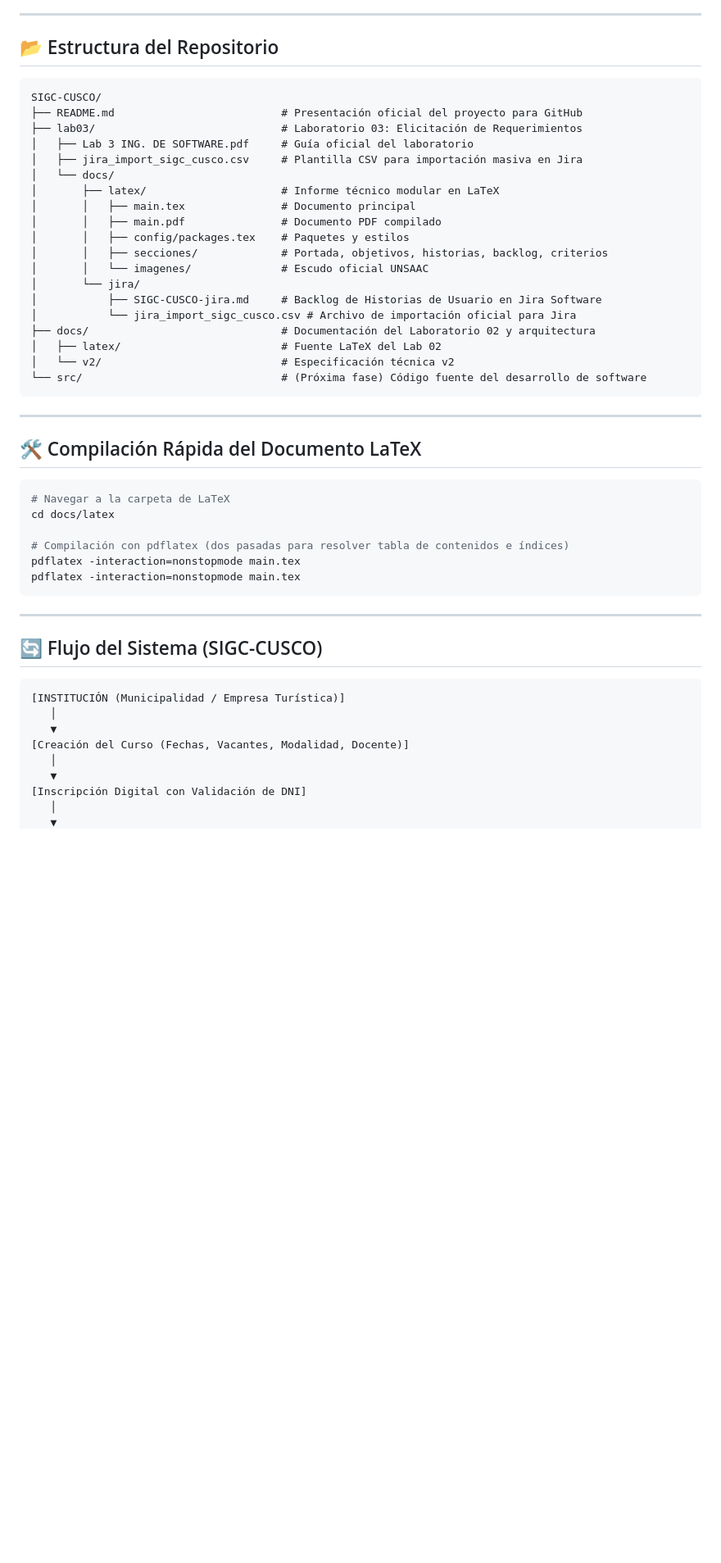
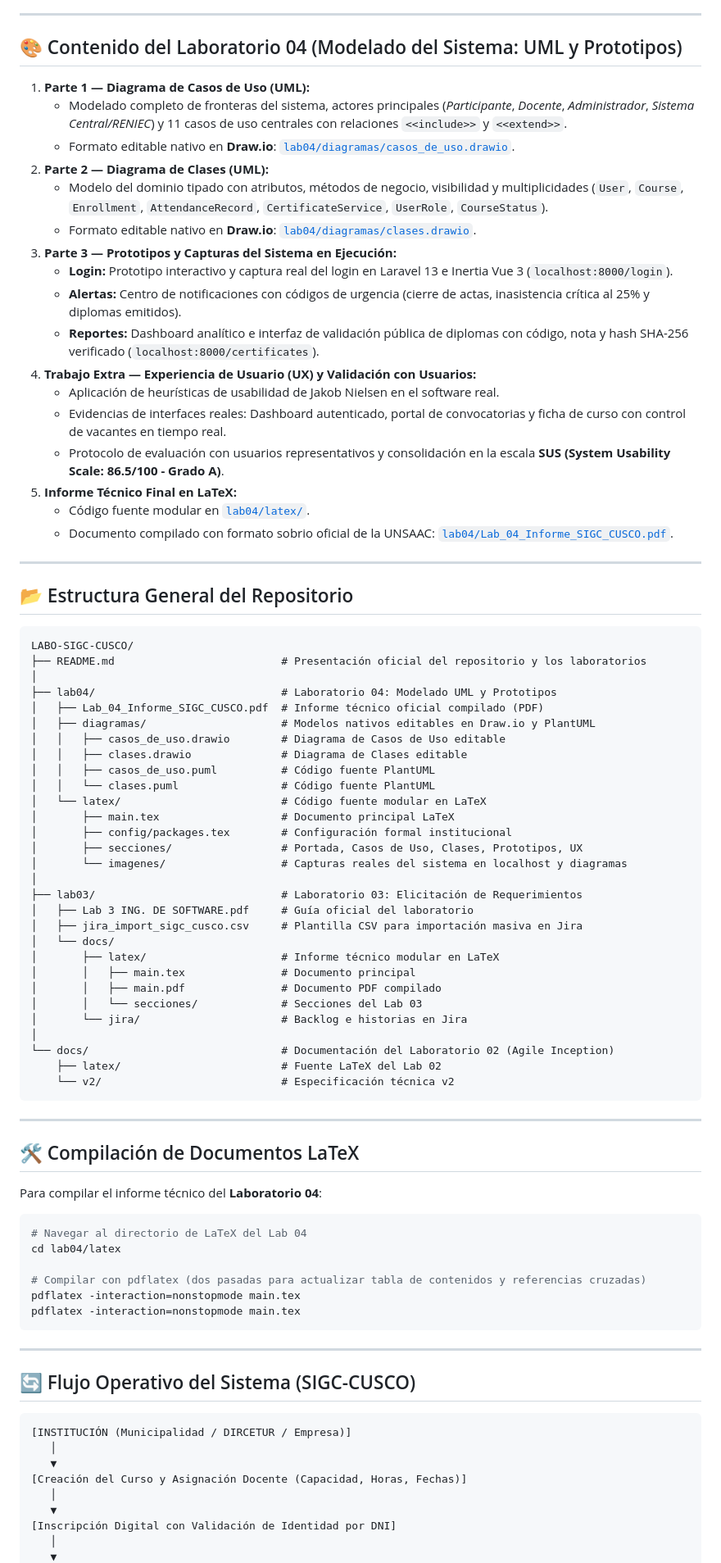
Before and after one commit to frankich99/LABO-SIGC-CUSCO, a Markdown page: README.md, the part around one of its changes. Shown at 82% size. GitHub-like rendering; blank space fills up the shorter version.

Commit message:
docs(readme): actualizar presentacion general del repositorio integrando documentacion y entregables del Laboratorio 04

````diff
--- a/README.md
+++ b/README.md
@@ -54,11 +54,47 @@ El sistema sustituye el uso desarticulado de hojas de cálculo de Excel, listas
 
 ---
 
-## 📂 Estructura del Repositorio
+## 🎨 Contenido del Laboratorio 04 (Modelado del Sistema: UML y Prototipos)
+
+1. **Parte 1 — Diagrama de Casos de Uso (UML):**
+   * Modelado completo de fronteras del sistema, actores principales (*Participante*, *Docente*, *Administrador*, *Sistema Central/RENIEC*) y 11 casos de uso centrales con relaciones `<<include>>` y `<<extend>>`.
+   * Formato editable nativo en **Draw.io**: [`lab04/diagramas/casos_de_uso.drawio`](lab04/diagramas/casos_de_uso.drawio).
+2. **Parte 2 — Diagrama de Clases (UML):**
+   * Modelo del dominio tipado con atributos, métodos de negocio, visibilidad y multiplicidades (`User`, `Course`, `Enrollment`, `AttendanceRecord`, `CertificateService`, `UserRole`, `CourseStatus`).
+   * Formato editable nativo en **Draw.io**: [`lab04/diagramas/clases.drawio`](lab04/diagramas/clases.drawio).
+3. **Parte 3 — Prototipos y Capturas del Sistema en Ejecución:**
+   * **Login:** Prototipo interactivo y captura real del login en Laravel 13 e Inertia Vue 3 (`localhost:8000/login`).
+   * **Alertas:** Centro de notificaciones con códigos de urgencia (cierre de actas, inasistencia crítica al 25% y diplomas emitidos).
+   * **Reportes:** Dashboard analítico e interfaz de validación pública de diplomas con código, nota y hash SHA-256 verificado (`localhost:8000/certificates`).
+4. **Trabajo Extra — Experiencia de Usuario (UX) y Validación con Usuarios:**
+   * Aplicación de heurísticas de usabilidad de Jakob Nielsen en el software real.
+   * Evidencias de interfaces reales: Dashboard autenticado, portal de convocatorias y ficha de curso con control de vacantes en tiempo real.
+   * Protocolo de evaluación con usuarios representativos y consolidación en la escala **SUS (System Usability Scale: 86.5/100 - Grado A)**.
+5. **Informe Técnico Final en LaTeX:**
+   * Código fuente modular en [`lab04/latex/`](lab04/latex/).
+   * Documento compilado con formato sobrio oficial de la UNSAAC: [`lab04/Lab_04_Informe_SIGC_CUSCO.pdf`](lab04/Lab_04_Informe_SIGC_CUSCO.pdf).
+
+---
+
+## 📂 Estructura General del Repositorio
 
 ```text
-SIGC-CUSCO/
-├── README.md                          # Presentación oficial del proyecto para GitHub
+LABO-SIGC-CUSCO/
+├── README.md                          # Presentación oficial del repositorio y los laboratorios
+│
+├── lab04/                             # Laboratorio 04: Modelado UML y Prototipos
+│   ├── Lab_04_Informe_SIGC_CUSCO.pdf  # Informe técnico oficial compilado (PDF)
+│   ├── diagramas/                     # Modelos nativos editables en Draw.io y PlantUML
+│   │   ├── casos_de_uso.drawio        # Diagrama de Casos de Uso editable
+│   │   ├── clases.drawio              # Diagrama de Clases editable
+│   │   ├── casos_de_uso.puml          # Código fuente PlantUML
+│   │   └── clases.puml                # Código fuente PlantUML
+│   └── latex/                         # Código fuente modular en LaTeX
+│       ├── main.tex                   # Documento principal LaTeX
+│       ├── config/packages.tex        # Configuración formal institucional
+│       ├── secciones/                 # Portada, Casos de Uso, Clases, Prototipos, UX
+│       └── imagenes/                  # Capturas reales del sistema en localhost y diagramas
+│
 ├── lab03/                             # Laboratorio 03: Elicitación de Requerimientos
 │   ├── Lab 3 ING. DE SOFTWARE.pdf     # Guía oficial del laboratorio
 │   ├── jira_import_sigc_cusco.csv     # Plantilla CSV para importación masiva en Jira
@@ -66,42 +102,40 @@ SIGC-CUSCO/
 │       ├── latex/                     # Informe técnico modular en LaTeX
 │       │   ├── main.tex               # Documento principal
 │       │   ├── main.pdf               # Documento PDF compilado
-│       │   ├── config/packages.tex    # Paquetes y estilos
-│       │   ├── secciones/             # Portada, objetivos, historias, backlog, criterios
-│       │   └── imagenes/              # Escudo oficial UNSAAC
-│       └── jira/
-│           ├── SIGC-CUSCO-jira.md     # Backlog de Historias de Usuario en Jira Software
-│           └── jira_import_sigc_cusco.csv # Archivo de importación oficial para Jira
-├── docs/                              # Documentación del Laboratorio 02 y arquitectura
-│   ├── latex/                         # Fuente LaTeX del Lab 02
-│   └── v2/                            # Especificación técnica v2
-└── src/                               # (Próxima fase) Código fuente del desarrollo de software
+│       │   └── secciones/             # Secciones del Lab 03
+│       └── jira/                      # Backlog e historias en Jira
+│
+└── docs/                              # Documentación del Laboratorio 02 (Agile Inception)
+    ├── latex/                         # Fuente LaTeX del Lab 02
+    └── v2/                            # Especificación técnica v2
 ```
 
 ---
 
-## 🛠️ Compilación Rápida del Documento LaTeX
+## 🛠️ Compilación de Documentos LaTeX
+
+Para compilar el informe técnico del **Laboratorio 04**:
 
 ```bash
-# Navegar a la carpeta de LaTeX
-cd docs/latex
+# Navegar al directorio de LaTeX del Lab 04
+cd lab04/latex
 
-# Compilación con pdflatex (dos pasadas para resolver tabla de contenidos e índices)
+# Compilar con pdflatex (dos pasadas para actualizar tabla de contenidos y referencias cruzadas)
 pdflatex -interaction=nonstopmode main.tex
 pdflatex -interaction=nonstopmode main.tex
 ```
 
 ---
 
-## 🔄 Flujo del Sistema (SIGC-CUSCO)
+## 🔄 Flujo Operativo del Sistema (SIGC-CUSCO)
 
 ```text
-[INSTITUCIÓN (Municipalidad / Empresa Turística)]
+[INSTITUCIÓN (Municipalidad / DIRCETUR / Empresa)]
    │
    ▼
-[Creación del Curso (Fechas, Vacantes, Modalidad, Docente)]
+[Creación del Curso y Asignación Docente (Capacidad, Horas, Fechas)]
    │
    ▼
-[Inscripción Digital con Validación de DNI]
+[Inscripción Digital con Validación de Identidad por DNI]
    │
    ▼
````
Also changed, not shown: other parts of README.md (+7 -7 lines).
